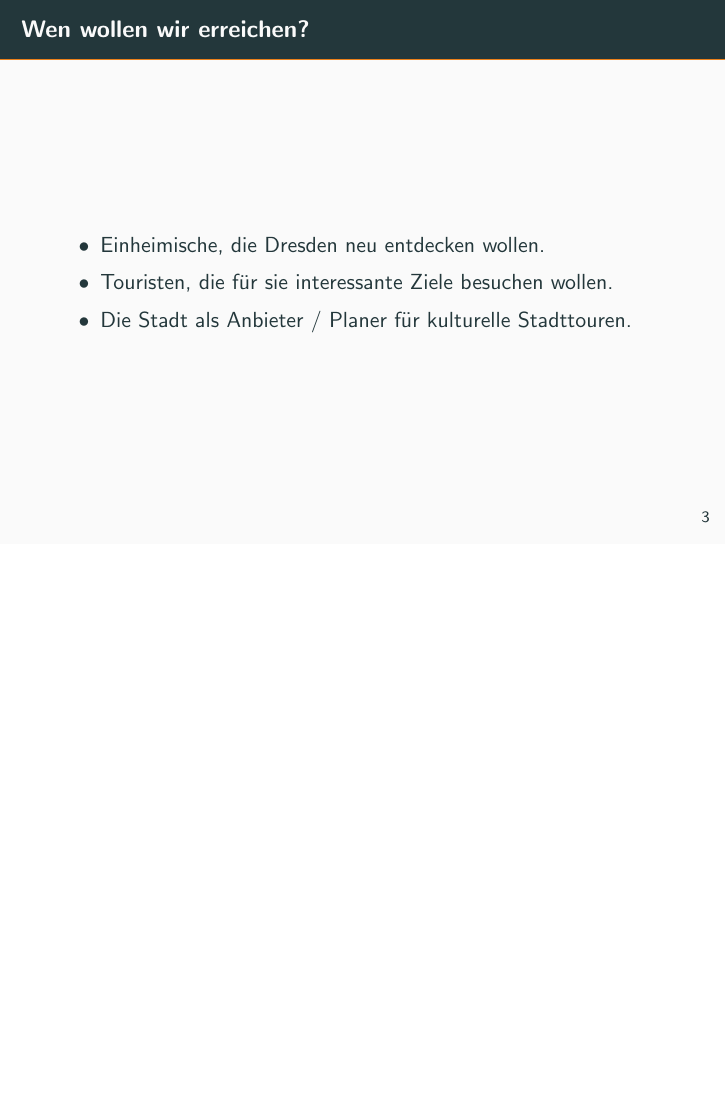
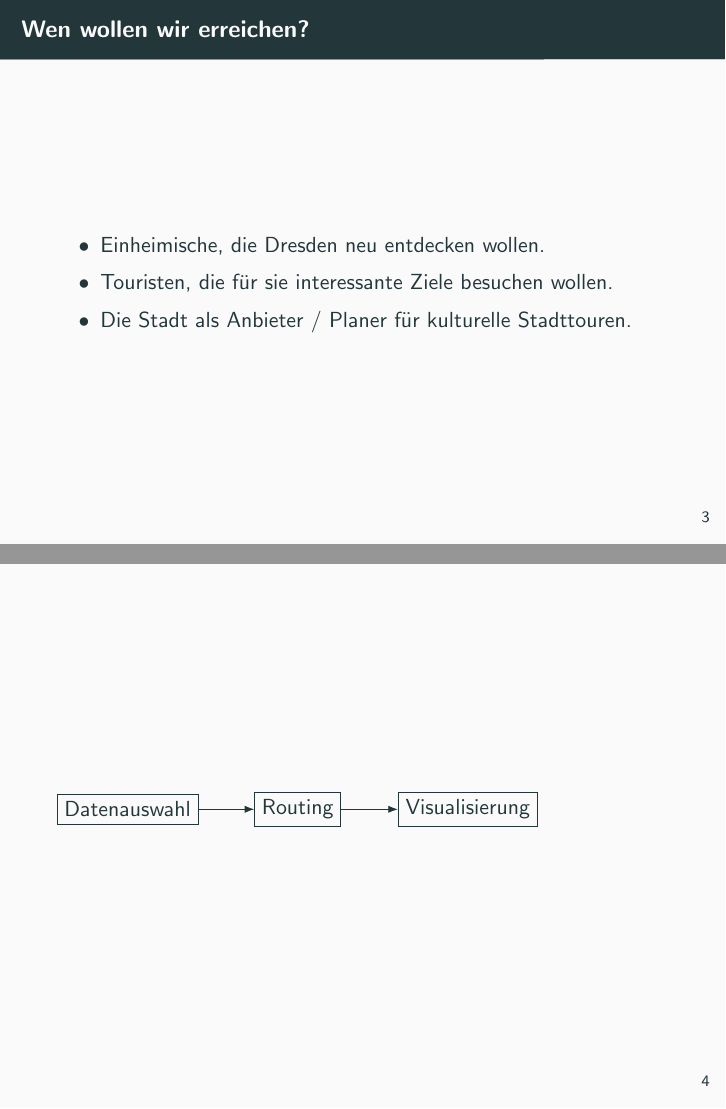
Before and after one commit to vroland/obstsalat-odc19, LaTeX slides (presentations/presentation_2020-01-28.tex): page 5 of 5 before the commit and pages 5 and 6 of 6 after it, the two joined at a grey line, the shorter picture padded with empty space. Compiled offline with pdfLaTeX.

Commit message:
routing slide

```diff
--- a/presentations/presentation_2020-01-28.tex
+++ b/presentations/presentation_2020-01-28.tex
@@ -73,4 +73,14 @@
     \end{itemize}
 \end{frame}
 
+\begin{frame}{}
+    \begin{tikzpicture}
+        \node[draw] (data) at (-3, 0) {Datenauswahl};
+        \node[draw] (routing) at (0, 0) {Routing};
+        \node[draw] (vis) at (3, 0) {Visualisierung};
+
+        \draw[->] (data) -- (routing);
+        \draw[->] (routing) -- (vis);
+    \end{tikzpicture}
+\end{frame}
 \end{document}
```
